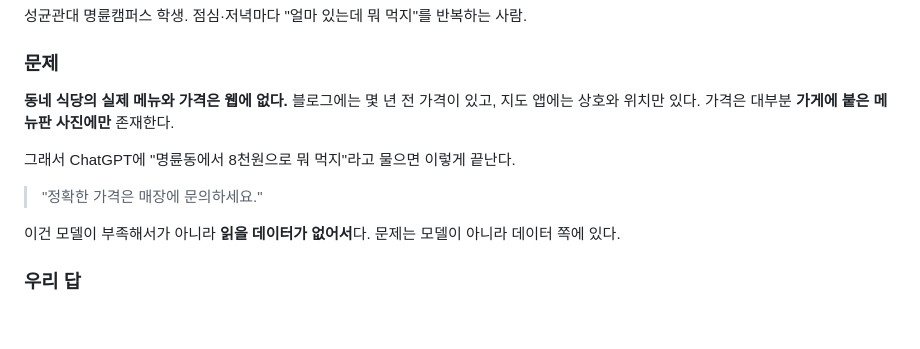
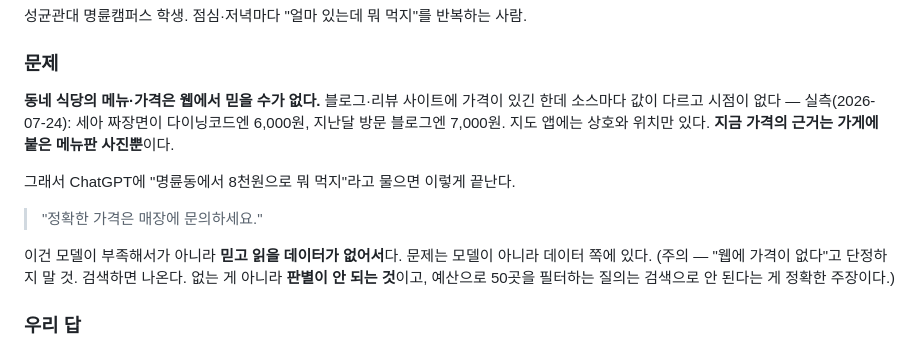
Before and after one commit to lumatic2/upstage-sixsense, a Markdown page: docs/SERVICE-SPEC.md, the part around the change. Rendered like a GitHub page; blank space fills up the shorter version.

Commit message:
docs(spec): §2 '가격은 웹에 없다' 단정 폐기 — '판별 불가 + 예산 질의 불가'로 정정
실검색(세아: 다이닝코드 6,000 vs 2026-06 블로그 7,000)으로 반박 가능한 프레임 확인.
시트 세아 가격 4건도 최신 실측으로 갱신(짜장면 7,000·간짜장 8,000·차돌짬뽕 10,500·마늘탕수육 17,000).

Co-Authored-By: Claude Fable 5 <noreply@anthropic.com>

```diff
--- a/docs/SERVICE-SPEC.md
+++ b/docs/SERVICE-SPEC.md
@@ -26,13 +26,14 @@
 성균관대 명륜캠퍼스 학생. 점심·저녁마다 "얼마 있는데 뭐 먹지"를 반복하는 사람.
 
 ### 문제
-**동네 식당의 실제 메뉴와 가격은 웹에 없다.** 블로그에는 몇 년 전 가격이 있고, 지도 앱에는 상호와 위치만 있다. 가격은 대부분 **가게에 붙은 메뉴판 사진에만** 존재한다.
+**동네 식당의 메뉴·가격은 웹에서 믿을 수가 없다.** 블로그·리뷰 사이트에 가격이 있긴 한데 소스마다 값이 다르고 시점이 없다 — 실측(2026-07-24): 세아 짜장면이 다이닝코드엔 6,000원, 지난달 방문 블로그엔 7,000원. 지도 앱에는 상호와 위치만 있다. **지금 가격의 근거는 가게에 붙은 메뉴판 사진뿐**이다.
 
 그래서 ChatGPT에 "명륜동에서 8천원으로 뭐 먹지"라고 물으면 이렇게 끝난다.
 
 > "정확한 가격은 매장에 문의하세요."
 
-이건 모델이 부족해서가 아니라 **읽을 데이터가 없어서**다. 문제는 모델이 아니라 데이터 쪽에 있다.
+이건 모델이 부족해서가 아니라 **믿고 읽을 데이터가 없어서**다. 문제는 모델이 아니라 데이터 쪽에 있다.
+(주의 — "웹에 가격이 없다"고 단정하지 말 것. 검색하면 나온다. 없는 게 아니라 **판별이 안 되는 것**이고, 예산으로 50곳을 필터하는 질의는 검색으로 안 된다는 게 정확한 주장이다.)
 
 ### 우리 답
 데이터를 **직접 만든다.** 메뉴판 사진을 모아 Upstage Document Parse로 읽고, 사람이 검수한 것만 서비스에 올린다. 그 위에서 예산·도보 시간으로 검색한다.
```
